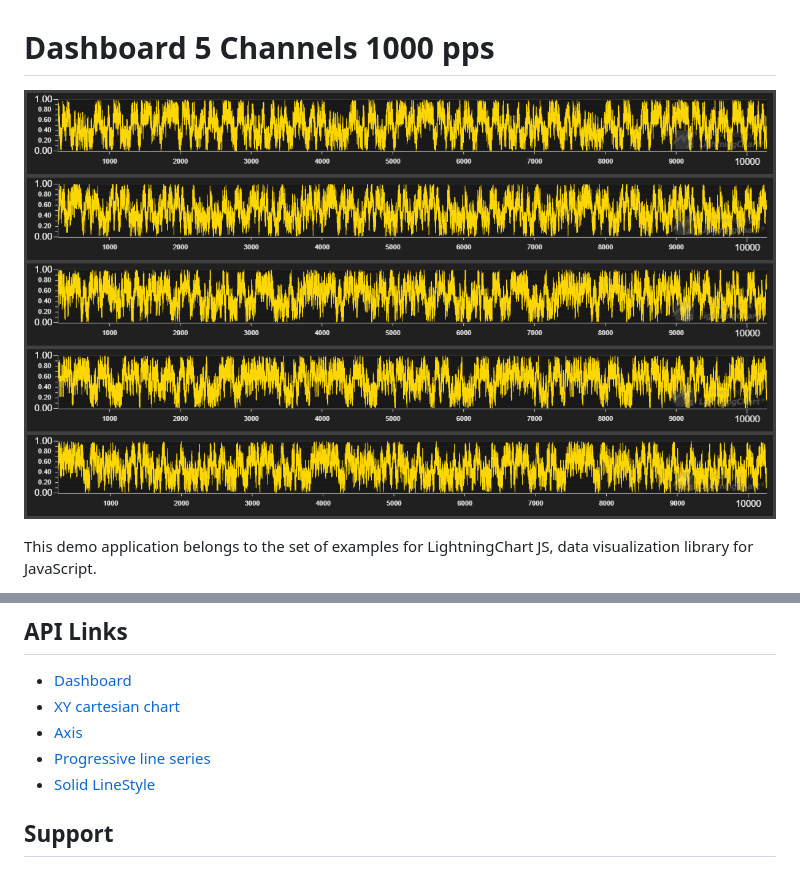
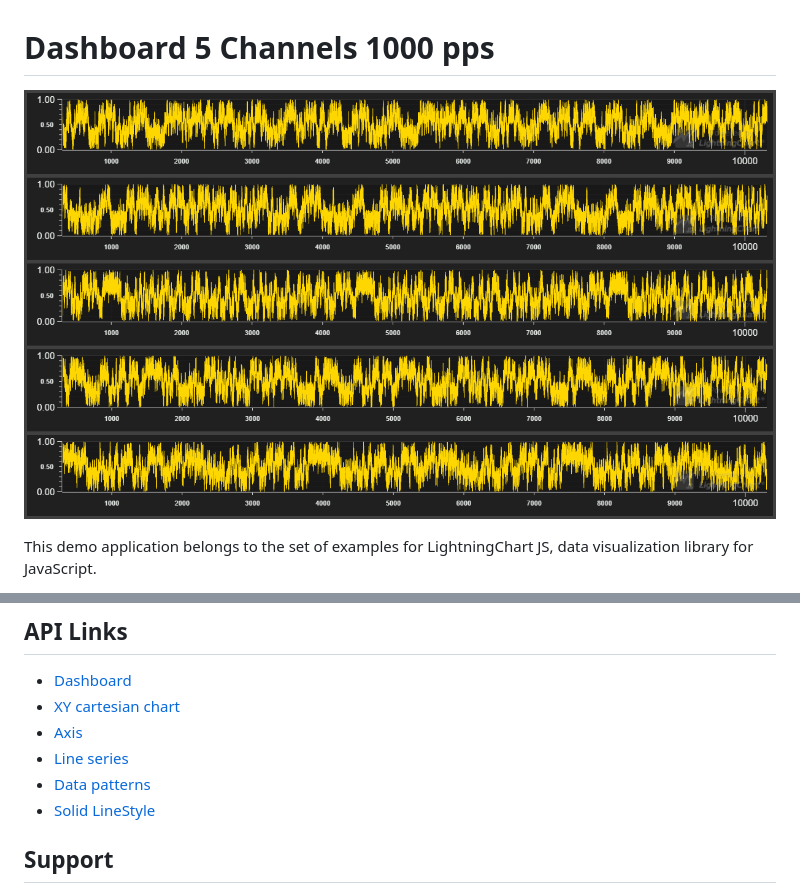
Before and after one commit to Lightning-Chart/lcjs-example-0501-dashboard5chs1000pps, a Markdown page: README.md, 2 parts joined by grey strips. Drawn GitHub-style; pictures changed too: dashboard5ch.png.

```diff
--- a/README.md
+++ b/README.md
@@ -34,7 +34,8 @@ These optimizations are enabled by selecting a ***DataPattern***, which needs to
 * [Dashboard]
 * [XY cartesian chart]
 * [Axis]
-* [Progressive line series]
+* [Line series]
+* [Data patterns]
 * [Solid LineStyle]
 
 
```
Also changed, not shown: other parts of README.md (+6 -5 lines), 2 other files.
